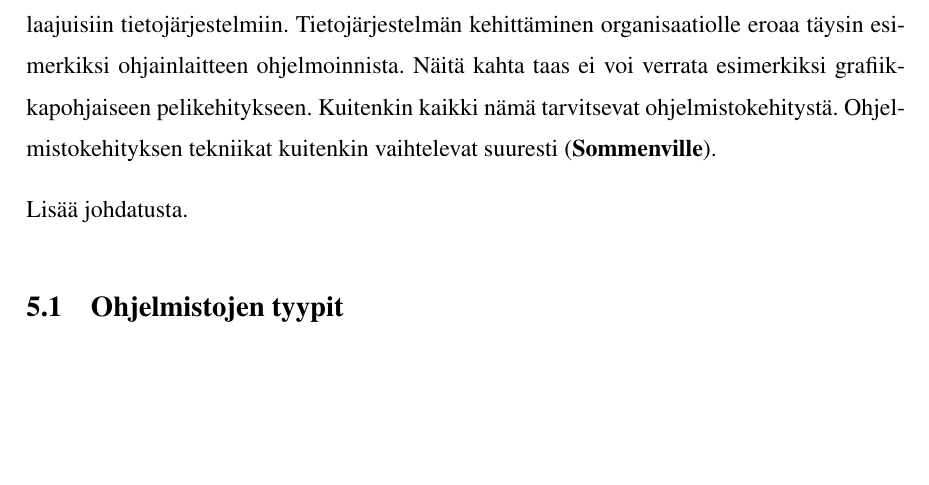
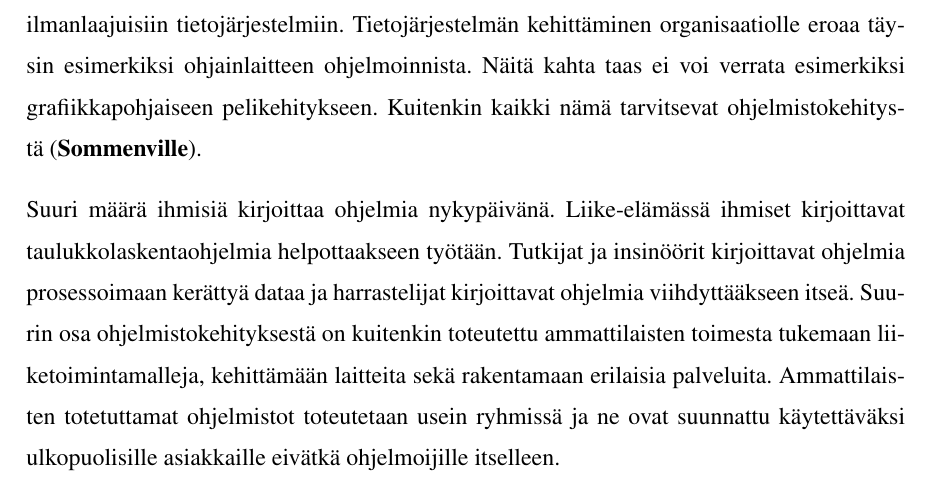
Before and after one commit to tojuhaka/master-thesis, a LaTeX thesis (thesis.tex): part of page 13 of 38 before the commit and part of page 13 of 39 after it, cut so that both start at the same text, the shorter picture padded with empty space. The pictures show the PDF file thesis.pdf that the author committed with the source.

Commit message:
More general software development text

```diff
--- a/thesis.tex
+++ b/thesis.tex
@@ -270,10 +270,9 @@ tutkimuksessa käsiteltävien sovelluskehyksien lähdemateriaaliksi
 \chapter{Ohjelmistokehitys}
 Katsomalla ympärille nykyajan yhteiskunnassa, huomataan monien asioiden toimivan ohjelmien varassa. Puhelimet, elektroniset kellot, autot ja erilaiset yhteiskunnalliset palvelut sisältävät kaikki ohjelman, jolla toimitoja sekä dataa hallitaan. Nykyajan modernia yhteiskuntaa ei pystytä ylläpitämään ilman ohjelmistoja. Monet tuotantolinjastot teollisuudessa on täysin automatisoitu niinkuin myös erilaiset rahoitusjärjestelmät. Viihdeteollisuus kuten musiikki, pelit, elokuvat ja televisio ovat kaikki monimutkaisten ohjelmistojen varassa. Ihmisten tiedot ovat monissa valtion hallintajärjestelmissä sekä niin julkisissa kuin yksityisissäkin potilastietojärjestelmissä. Nykypäivänä katsottaessa ympärille löydämme lähes poikkeuksetta jonkin asian, jonka taustalla on ohjelma.
 
-Ohjelmistot ovat abstrakteja ja aineettomia. Ne eivät noudata mitään fysiikan lakeja eivätkä ne koostu mistään materiasta tai tuotantoprosessista. Tämä tekee ohjelmistokehityksestä helppoa ja vapaata, koska sille ei ole asetettu mitään luonnollisia esteitä. Rajojen puuttuminen johtaa myös siihen, että ne voivat olla usein erittäin monimutkaisia, vaikeita ymmärtää ja kallista muuttaa. Ohjelmistojen tyypit vaihtelevat sulautetuista järjestelmistä maailmanlaajuisiin tietojärjestelmiin. Tietojärjestelmän kehittäminen organisaatiolle eroaa täysin esimerkiksi ohjainlaitteen ohjelmoinnista. Näitä kahta taas ei voi verrata esimerkiksi grafiikkapohjaiseen pelikehitykseen. Kuitenkin kaikki nämä tarvitsevat ohjelmistokehitystä. Ohjelmistokehityksen tekniikat kuitenkin vaihtelevat suuresti \parencite{Sommenville}.
+Ohjelmistot ovat abstrakteja ja aineettomia. Ne eivät noudata mitään fysiikan lakeja eivätkä ne koostu mistään materiasta tai tuotantoprosessista. Tämä tekee ohjelmistokehityksestä helppoa ja vapaata, koska sille ei ole asetettu mitään luonnollisia esteitä. Rajojen puuttuminen johtaa myös siihen, että ne voivat olla usein erittäin monimutkaisia, vaikeita ymmärtää ja kallista muuttaa. Ohjelmistojen tyypit vaihtelevat sulautetuista järjestelmistä maailmanlaajuisiin tietojärjestelmiin. Tietojärjestelmän kehittäminen organisaatiolle eroaa täysin esimerkiksi ohjainlaitteen ohjelmoinnista. Näitä kahta taas ei voi verrata esimerkiksi grafiikkapohjaiseen pelikehitykseen. Kuitenkin kaikki nämä tarvitsevat ohjelmistokehitystä \parencite{Sommenville}.
 
-Lisää johdatusta.
-
+Suuri määrä ihmisiä kirjoittaa ohjelmia nykypäivänä. Liike-elämässä ihmiset kirjoittavat taulukkolaskentaohjelmia helpottaakseen työtään. Tutkijat ja insinöörit kirjoittavat ohjelmia prosessoimaan kerättyä dataa ja harrastelijat kirjoittavat ohjelmia viihdyttääkseen itseä. Suurin osa ohjelmistokehityksestä on kuitenkin toteutettu ammattilaisten toimesta tukemaan liiketoimintamalleja, kehittämään laitteita sekä rakentamaan erilaisia palveluita. Ammattilaisten totetuttamat ohjelmistot toteutetaan usein ryhmissä ja ne ovat suunnattu käytettäväksi ulkopuolisille asiakkaille eivätkä ohjelmoijille itselleen.
 
 \section{Ohjelmistojen tyypit}
 - lista tyypeist selityksineen
```
Also changed, not shown: thesis.pdf.
